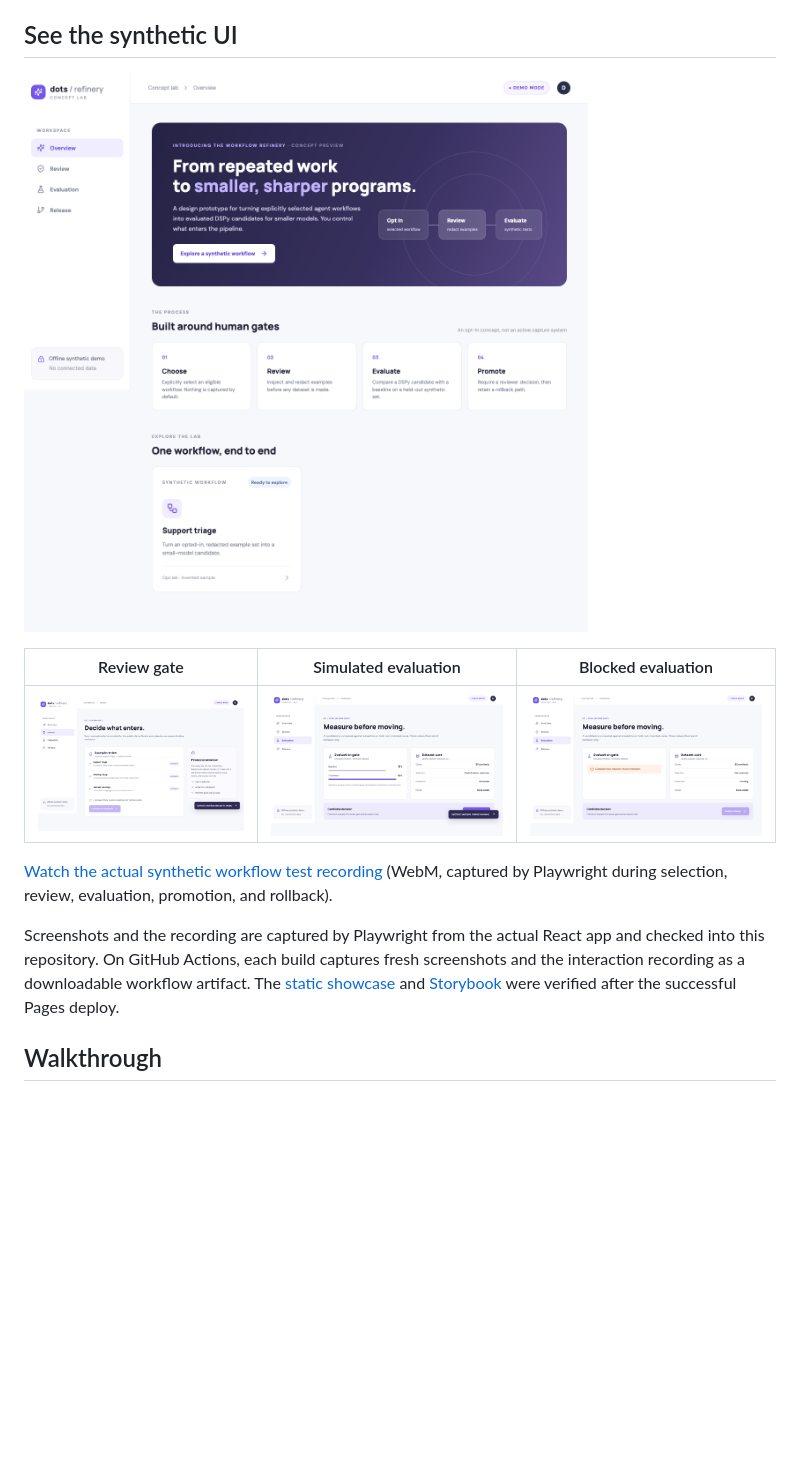
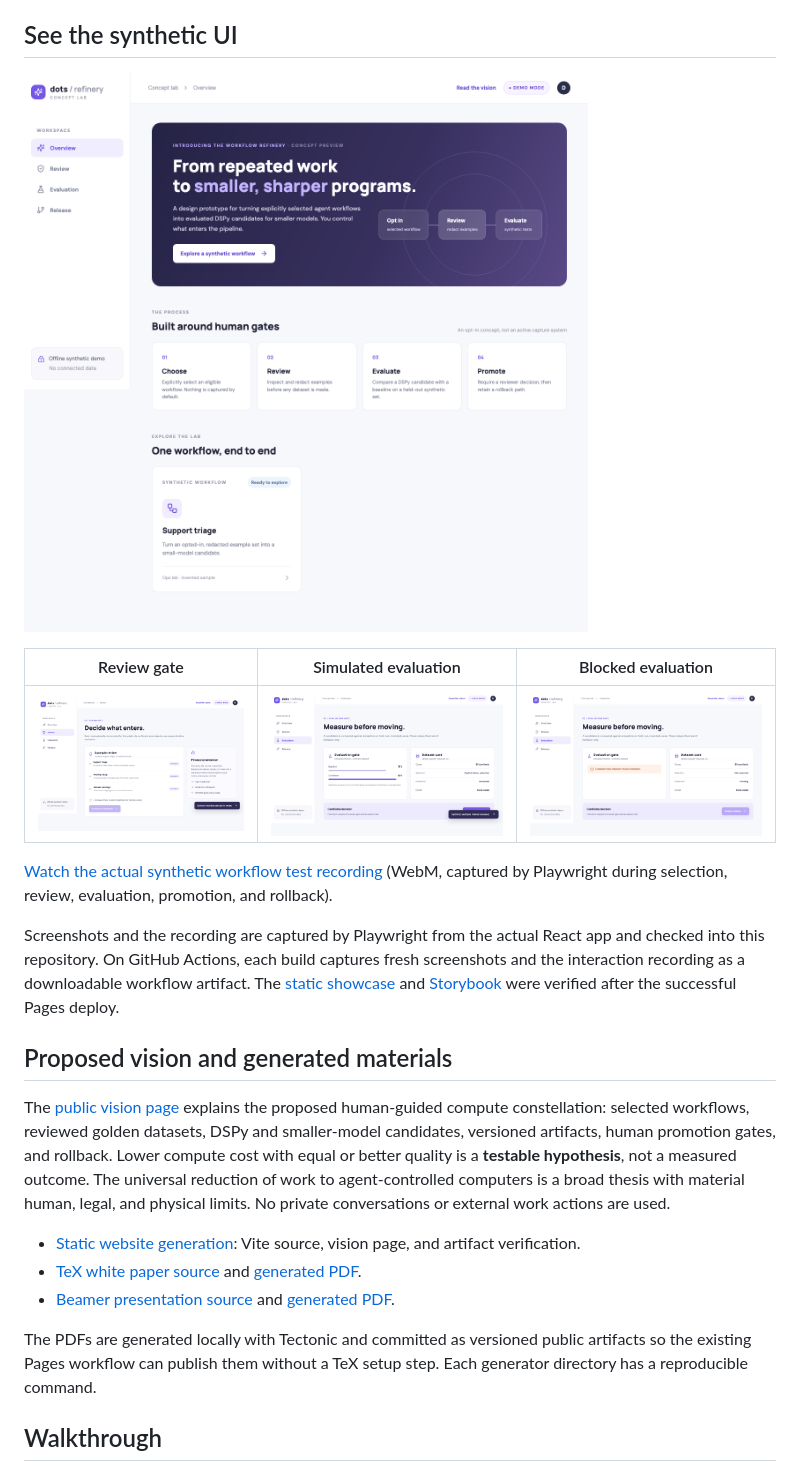
Before and after one commit to newdarwindev/dots-workflow-refinery-demo, a Markdown page: README.md, the part around the change. Drawn GitHub-style; pictures changed too: artifacts/evaluation-blocked.png, artifacts/evaluation.png, artifacts/overview.png; blank space fills up the shorter version.

Commit message:
Explain proposed refinery vision with TeX paper and Beamer deck

```diff
--- a/README.md
+++ b/README.md
@@ -15,6 +15,16 @@ A public, original React and Storybook prototype for a possible **opt-in workflo
 [Watch the actual synthetic workflow test recording](artifacts/workflow-walkthrough.webm) (WebM, captured by Playwright during selection, review, evaluation, promotion, and rollback).
 
 Screenshots and the recording are captured by Playwright from the actual React app and checked into this repository. On GitHub Actions, each build captures fresh screenshots and the interaction recording as a downloadable workflow artifact. The [static showcase](https://newdarwindev.github.io/dots-workflow-refinery-demo/) and [Storybook](https://newdarwindev.github.io/dots-workflow-refinery-demo/storybook/) were verified after the successful Pages deploy.
+
+## Proposed vision and generated materials
+
+The [public vision page](https://newdarwindev.github.io/dots-workflow-refinery-demo/vision.html) explains the proposed human-guided compute constellation: selected workflows, reviewed golden datasets, DSPy and smaller-model candidates, versioned artifacts, human promotion gates, and rollback. Lower compute cost with equal or better quality is a **testable hypothesis**, not a measured outcome. The universal reduction of work to agent-controlled computers is a broad thesis with material human, legal, and physical limits. No private conversations or external work actions are used.
+
+- [Static website generation](site-generation/README.md): Vite source, vision page, and artifact verification.
+- [TeX white paper source](white-paper-generation/workflow-refinery.tex) and [generated PDF](public/resources/workflow-refinery-white-paper.pdf).
+- [Beamer presentation source](presentation-generation/workflow-refinery.tex) and [generated PDF](public/resources/workflow-refinery-presentation.pdf).
+
+The PDFs are generated locally with Tectonic and committed as versioned public artifacts so the existing Pages workflow can publish them without a TeX setup step. Each generator directory has a reproducible command.
 
 ## Walkthrough
 
```
Also changed, not shown: presentation-generation/README.md (added, +12 -0 lines), site-generation/README.md (added, +5 -0 lines), white-paper-generation/README.md (added, +12 -0 lines), 11 other files.
